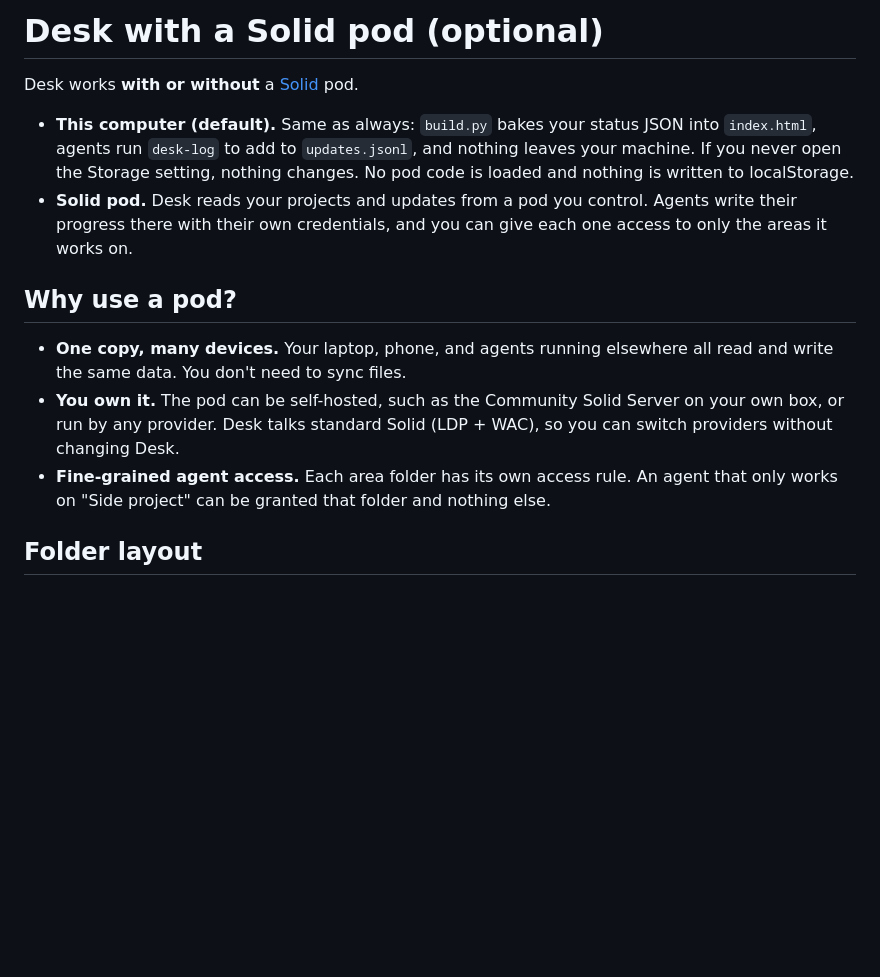
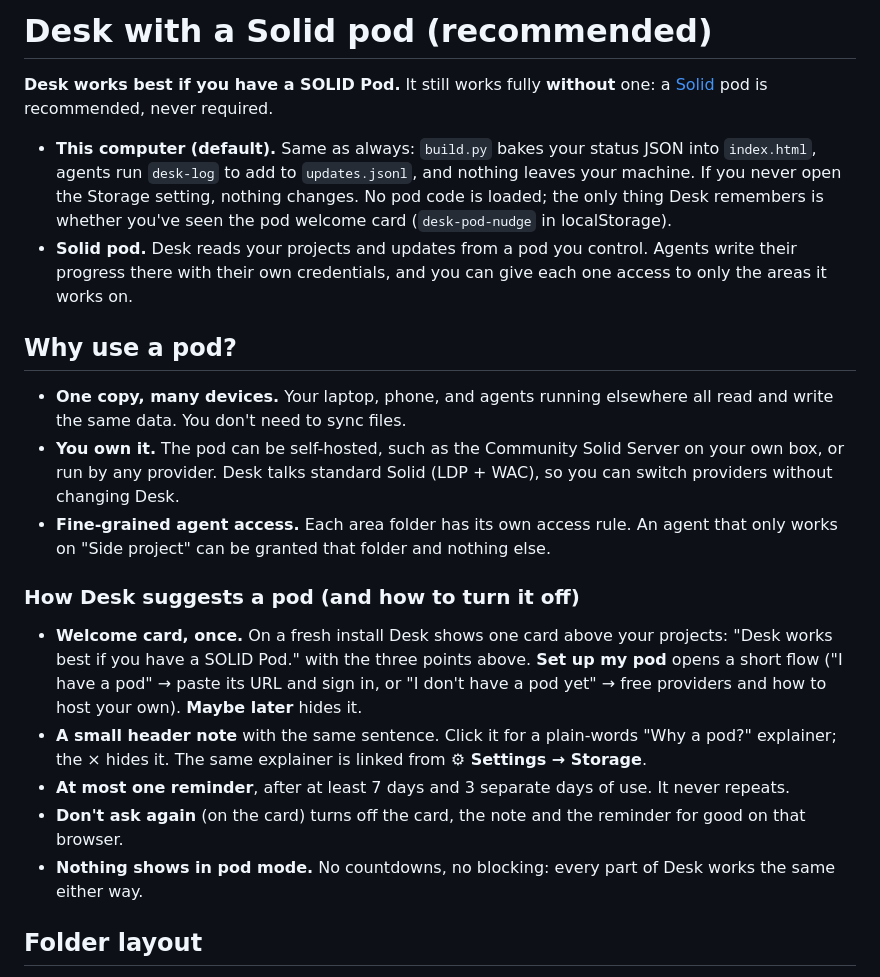
Before and after one commit to TeebooTed/desk, a Markdown page: docs/solid-pod.md, the part around the change. GitHub-like rendering; blank space fills up the shorter version.

```diff
--- a/docs/solid-pod.md
+++ b/docs/solid-pod.md
@@ -1,8 +1,8 @@
-# Desk with a Solid pod (optional)
+# Desk with a Solid pod (recommended)
 
-Desk works **with or without** a [Solid](https://solidproject.org/) pod.
+**Desk works best if you have a SOLID Pod.** It still works fully **without** one: a [Solid](https://solidproject.org/) pod is recommended, never required.
 
-- **This computer (default).** Same as always: `build.py` bakes your status JSON into `index.html`, agents run `desk-log` to add to `updates.jsonl`, and nothing leaves your machine. If you never open the Storage setting, nothing changes. No pod code is loaded and nothing is written to localStorage.
+- **This computer (default).** Same as always: `build.py` bakes your status JSON into `index.html`, agents run `desk-log` to add to `updates.jsonl`, and nothing leaves your machine. If you never open the Storage setting, nothing changes. No pod code is loaded; the only thing Desk remembers is whether you've seen the pod welcome card (`desk-pod-nudge` in localStorage).
 - **Solid pod.** Desk reads your projects and updates from a pod you control. Agents write their progress there with their own credentials, and you can give each one access to only the areas it works on.
 
 ## Why use a pod?
@@ -10,6 +10,14 @@ Desk works **with or without** a [Solid](https://solidproject.org/) pod.
 - **One copy, many devices.** Your laptop, phone, and agents running elsewhere all read and write the same data. You don't need to sync files.
 - **You own it.** The pod can be self-hosted, such as the Community Solid Server on your own box, or run by any provider. Desk talks standard Solid (LDP + WAC), so you can switch providers without changing Desk.
 - **Fine-grained agent access.** Each area folder has its own access rule. An agent that only works on "Side project" can be granted that folder and nothing else.
+
+### How Desk suggests a pod (and how to turn it off)
+
+- **Welcome card, once.** On a fresh install Desk shows one card above your projects: "Desk works best if you have a SOLID Pod." with the three points above. **Set up my pod** opens a short flow ("I have a pod" → paste its URL and sign in, or "I don't have a pod yet" → free providers and how to host your own). **Maybe later** hides it.
+- **A small header note** with the same sentence. Click it for a plain-words "Why a pod?" explainer; the × hides it. The same explainer is linked from **⚙︎ Settings → Storage**.
+- **At most one reminder**, after at least 7 days and 3 separate days of use. It never repeats.
+- **Don't ask again** (on the card) turns off the card, the note and the reminder for good on that browser.
+- **Nothing shows in pod mode.** No countdowns, no blocking: every part of Desk works the same either way.
 
 ## Folder layout
 
```
Also changed, not shown: README.md (+12 -1 lines), docs/img/pod-welcome.png (added), 1 other file.
